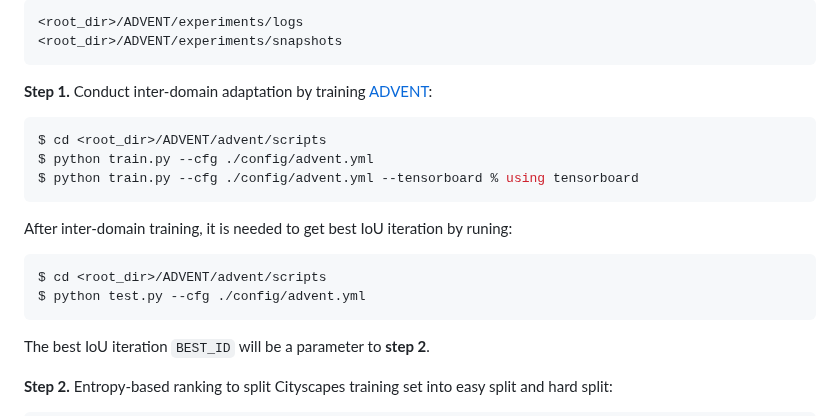
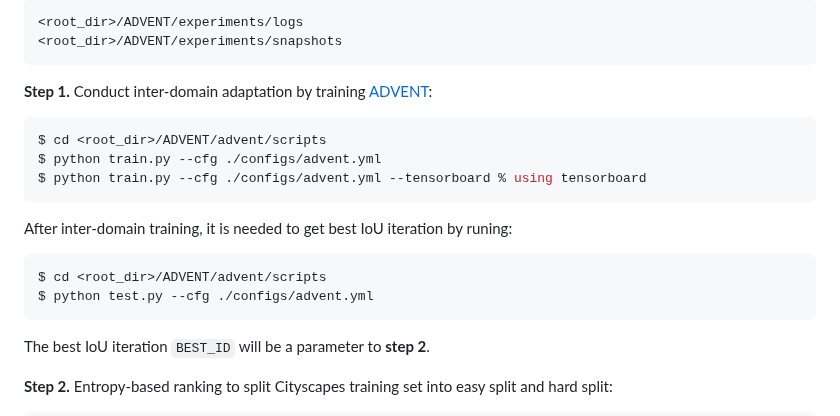
Before and after one commit to feipanir/IntraDA, a Markdown page: README.md, the part around the change. Rendered like a GitHub page.

Commit message:
Fix path of configs in advent

````diff
--- a/README.md
+++ b/README.md
@@ -119,13 +119,13 @@
 **Step 1.** Conduct inter-domain adaptation by training [ADVENT](https://github.com/valeoai/ADVENT.git):
 ```bash
 $ cd <root_dir>/ADVENT/advent/scripts
-$ python train.py --cfg ./config/advent.yml
-$ python train.py --cfg ./config/advent.yml --tensorboard % using tensorboard
+$ python train.py --cfg ./configs/advent.yml
+$ python train.py --cfg ./configs/advent.yml --tensorboard % using tensorboard
 ```
 After inter-domain training, it is needed to get best IoU iteration by runing:
 ```bash
 $ cd <root_dir>/ADVENT/advent/scripts
-$ python test.py --cfg ./config/advent.yml
+$ python test.py --cfg ./configs/advent.yml
 ```
 The best IoU iteration ```BEST_ID``` will be a parameter to **step 2**.
 
````
